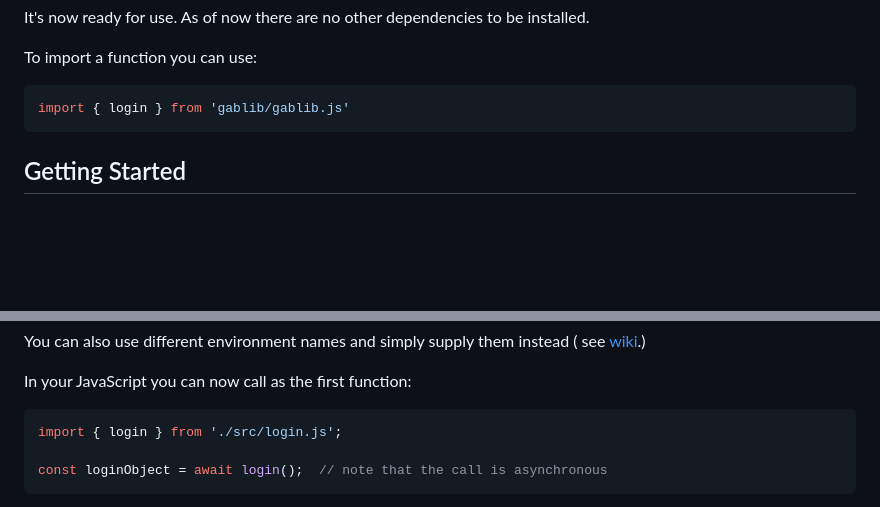
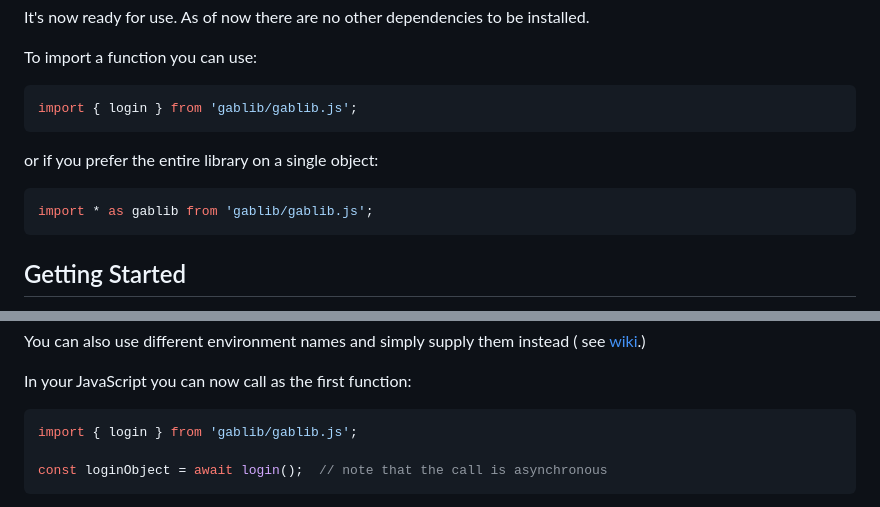
Before and after one commit to TechSavage2/gablib, a Markdown page: README.md, 2 parts joined by grey strips. GitHub-like rendering; blank space fills up the shorter version.

Commit message:
New install instructions now that a barrel file is added.

````diff
--- a/README.md
+++ b/README.md
@@ -47,7 +47,13 @@ It's now ready for use. As of now there are no other dependencies to be installe
 To import a function you can use:
 
 ```JavaScript
-import { login } from 'gablib/gablib.js'
+import { login } from 'gablib/gablib.js';
+```
+
+or if you prefer the entire library on a single object:
+
+```JavaScript
+import * as gablib from 'gablib/gablib.js';
 ```
 
 Getting Started
@@ -73,7 +79,7 @@ see [wiki](https://github.com/TechSavage2/gablib/wiki/Authenticating).)
 In your JavaScript you can now call as the first function:
 
 ```JavaScript
-import { login } from './src/login.js';
+import { login } from 'gablib/gablib.js';
 
 const loginObject = await login();  // note that the call is asynchronous
 ```
````
